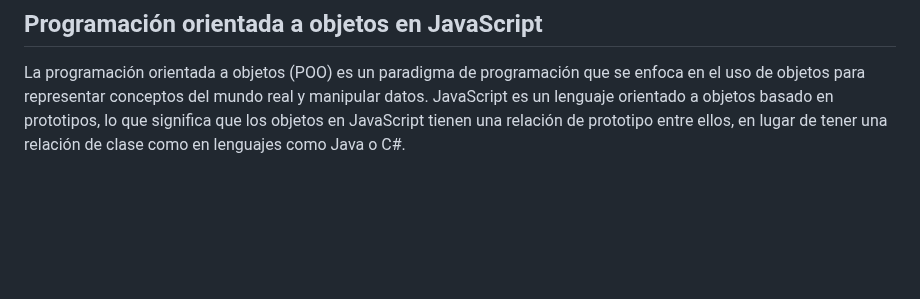
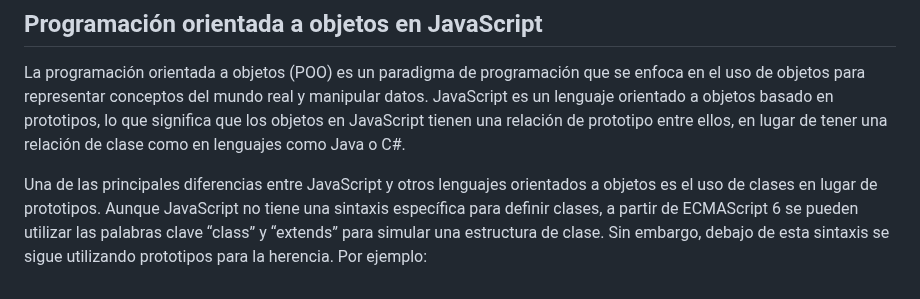
Before and after one commit to giovanyosorio/30-d-as-de-JavaScript, a Markdown page: README.md, the part around the change. Drawn GitHub-style; blank space fills up the shorter version.

```diff
--- a/README.md
+++ b/README.md
@@ -1957,3 +1957,6 @@ En este ejemplo, la función de comparación (a, b) => a.age - b.age se utiliza
 ## Programación orientada a objetos en JavaScript
 
 La programación orientada a objetos (POO) es un paradigma de programación que se enfoca en el uso de objetos para representar conceptos del mundo real y manipular datos. JavaScript es un lenguaje orientado a objetos basado en prototipos, lo que significa que los objetos en JavaScript tienen una relación de prototipo entre ellos, en lugar de tener una relación de clase como en lenguajes como Java o C#.
+
+
+Una de las principales diferencias entre JavaScript y otros lenguajes orientados a objetos es el uso de clases en lugar de prototipos. Aunque JavaScript no tiene una sintaxis específica para definir clases, a partir de ECMAScript 6 se pueden utilizar las palabras clave “class” y “extends” para simular una estructura de clase. Sin embargo, debajo de esta sintaxis se sigue utilizando prototipos para la herencia. Por ejemplo:
```
